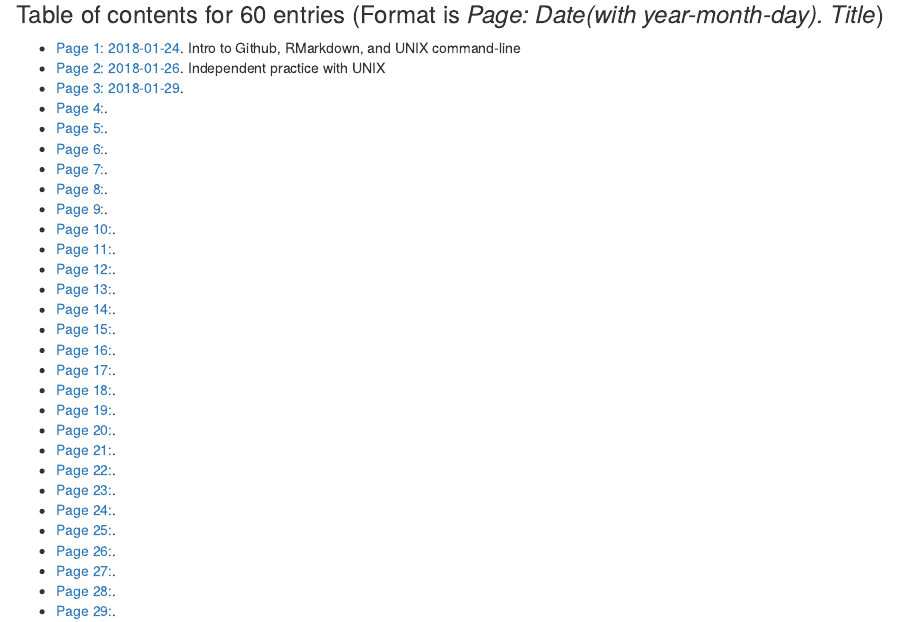
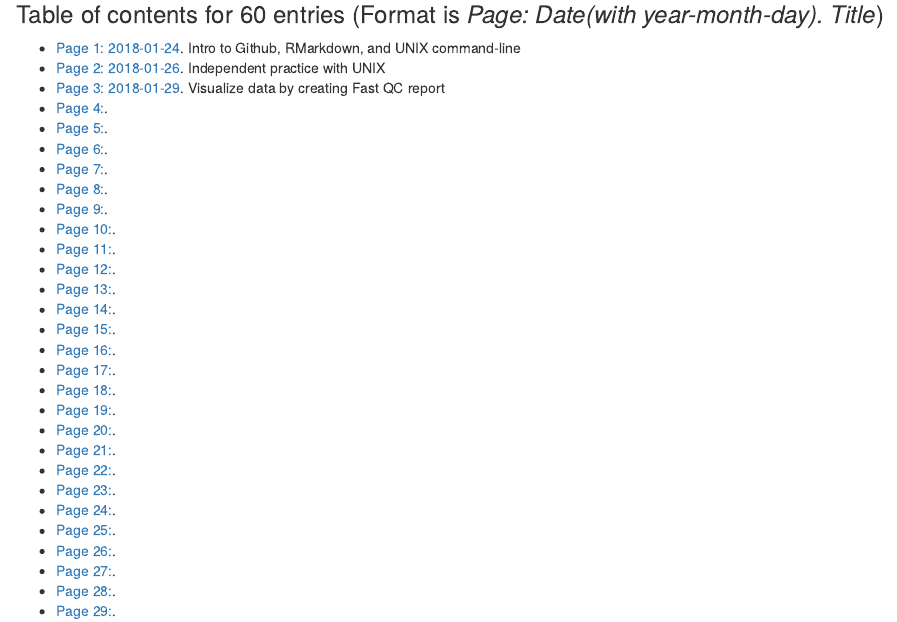
Before and after one commit to lerogers/2018_Ecological_Genomics_Notebook, an R Markdown document (Template_online_notebook.Rmd): the page in a window 1100 px wide, from 650 px down. Rendered offline with R 4.5, knitr and Pandoc, with nearby package versions.

Commit message:
update notebook

```diff
--- a/Template_online_notebook.Rmd
+++ b/Template_online_notebook.Rmd
@@ -28,7 +28,7 @@ Science should be reproducible and one of the best ways to achieve this is by lo
 ### Table of contents for 60 entries (Format is *Page: Date(with year-month-day). Title*)
 * [Page 1: 2018-01-24](#id-section1). Intro to Github, RMarkdown, and UNIX command-line
 * [Page 2: 2018-01-26](#id-section2). Independent practice with UNIX
-* [Page 3: 2018-01-29](#id-section3).
+* [Page 3: 2018-01-29](#id-section3). Visualize data by creating Fast QC report
 * [Page 4:](#id-section4).
 * [Page 5:](#id-section5).
 * [Page 6:](#id-section6).
```
